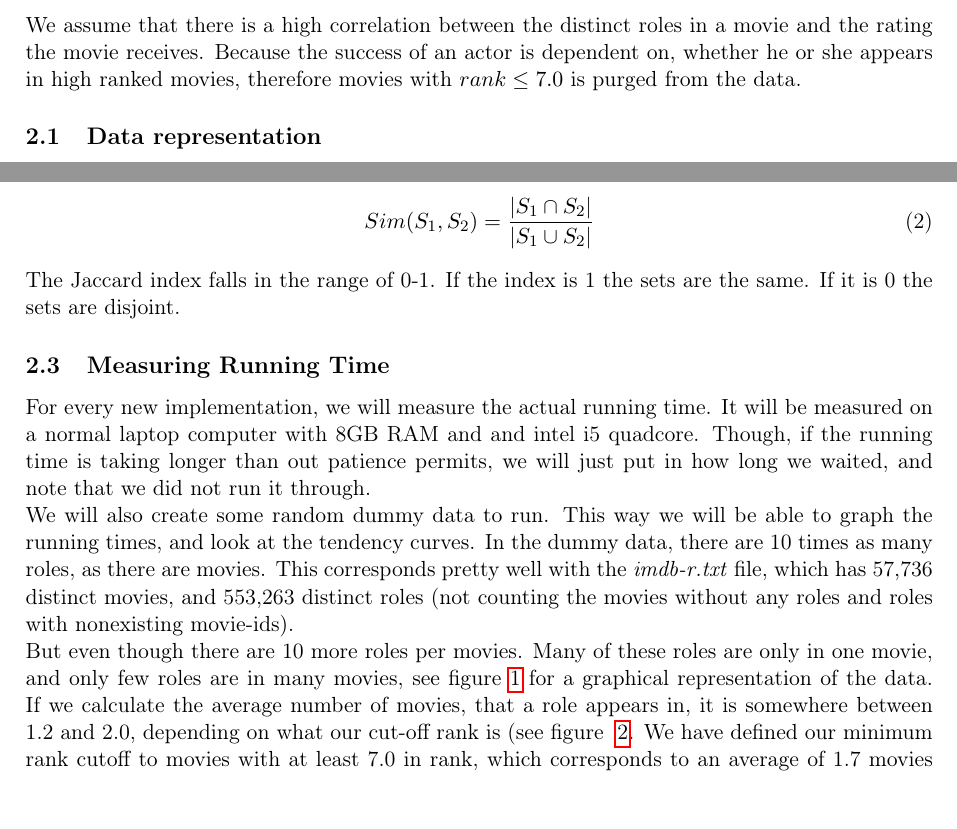
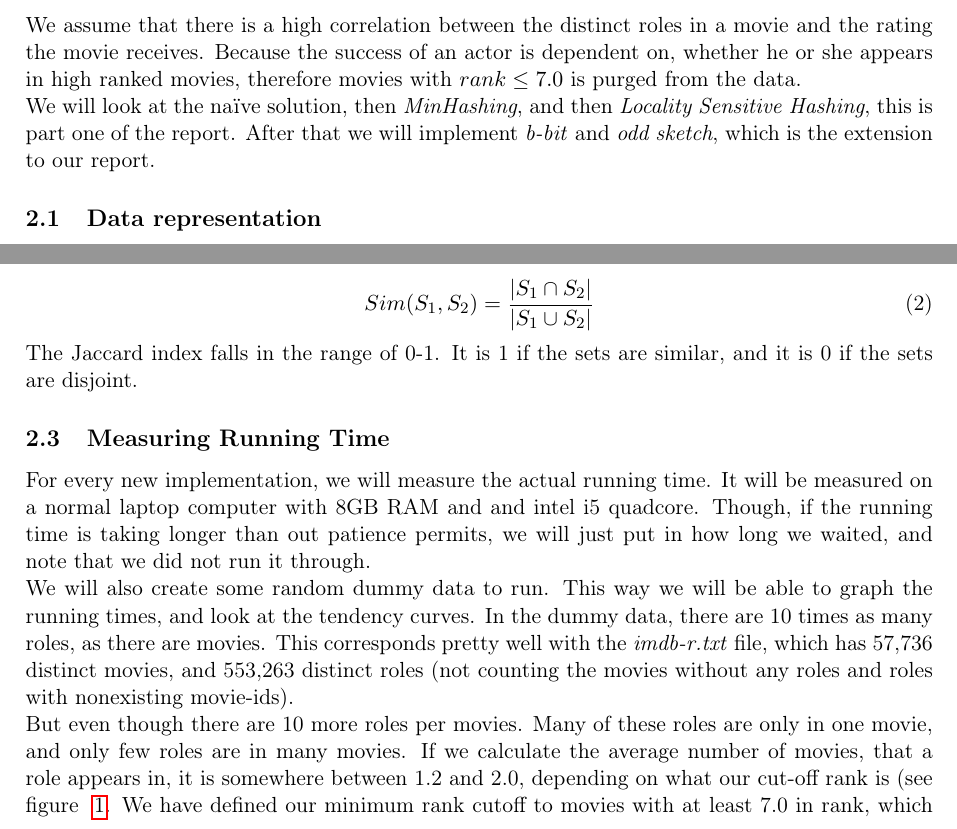
Before and after one commit to MadsWesti/SAD2, a LaTeX document (report/report v2.tex): two parts of page 3 of 6 before the commit and two parts of page 3 of 7 after it, joined at a grey line, cut so that both start at the same text, the shorter picture padded with empty space. Compiled offline with pdfLaTeX.

Commit message:
written a bit

```diff
--- a/report/report v2.tex
+++ b/report/report v2.tex
@@ -55,6 +55,8 @@ Acting is hard, the specific branch of method acting\footnote{Actors use this te
 \section{Implementation}
 We assume that there is a high correlation between the distinct roles in a movie and the rating the movie receives. Because the success of an actor is dependent on, whether he or she appears in high ranked movies, therefore movies with $rank \leq 7.0$ is purged from the data.
 
+We will look at the naïve solution, then \emph{MinHashing}, and then \emph{Locality Sensitive Hashing}, this is part one of the report. After that we will implement \emph{b-bit} and \emph{odd sketch}, which is the extension to our report.
+
 
 \subsection{Data representation}
 A role is represented as a list of movies\footnote{Corresponding to the ids of the movies, which is integers} the specific role appear in.
@@ -65,10 +67,11 @@ r_1 = \{m_1, m_2, m_3, \ldots , m_i\}
 
 \subsection{Measuring similarity}
 Since a role is represented as a set movies, we can measure the similarity between roles using the Jaccard similarity, where the similarity between two sets $S_1$ and $S_2$.
+
 \begin{equation}
 Sim(S_1, S_2) = \frac{|S_1 \cap S_2|}{|S_1 \cup S_2|}
 \end{equation}
-The Jaccard index falls in the range of 0-1. If the index is 1 the sets are the same. If it is 0 the sets are disjoint.
+The Jaccard index falls in the range of 0-1. It is 1 if the sets are similar, and it is 0 if the sets are disjoint.
 
 
 \subsection{Measuring Running Time}
@@ -76,6 +79,6 @@ For every new implementation, we will measure the actual running time. It will b
 
 We will also create some random dummy data to run. This way we will be able to graph the running times, and look at the tendency curves. In the dummy data, there are 10 times as many roles, as there are movies. This corresponds pretty well with the \emph{imdb-r.txt} file, which has 57,736 distinct movies, and 553,263 distinct roles (not counting the movies without any roles and roles with nonexisting movie-ids).
 
-But even though there are 10 more roles per movies. Many of these roles are only in one movie, and only few roles are in many movies, see figure \ref{fig:sparseness} for a graphical representation of the data. If we calculate the average number of movies, that a role appears in, it is somewhere between 1.2 and 2.0, depending on what our cut-off rank is (see figure ~\ref{fig:sparsenesscutoff}. We have defined our minimum rank cutoff to movies with at least 7.0 in rank, which corresponds to an average of 1.7 movies per role. This has influence on the characteristic matrix, that we create when parsing.
+But even though there are 10 more roles per movies. Many of these roles are only in one movie, and only few roles are in many movies. If we calculate the average number of movies, that a role appears in, it is somewhere between 1.2 and 2.0, depending on what our cut-off rank is (see figure ~\ref{fig:sparsenesscutoff}. We have defined our minimum rank cutoff to movies with at least 7.0 in rank, which corresponds to an average of 1.7 movies per role. This has influence on the characteristic matrix, that we create when parsing.
 
 This will be taken into account when creating our random dummy data.
```
Also changed, not shown: report/report v2.tex (10 more changed lines).
